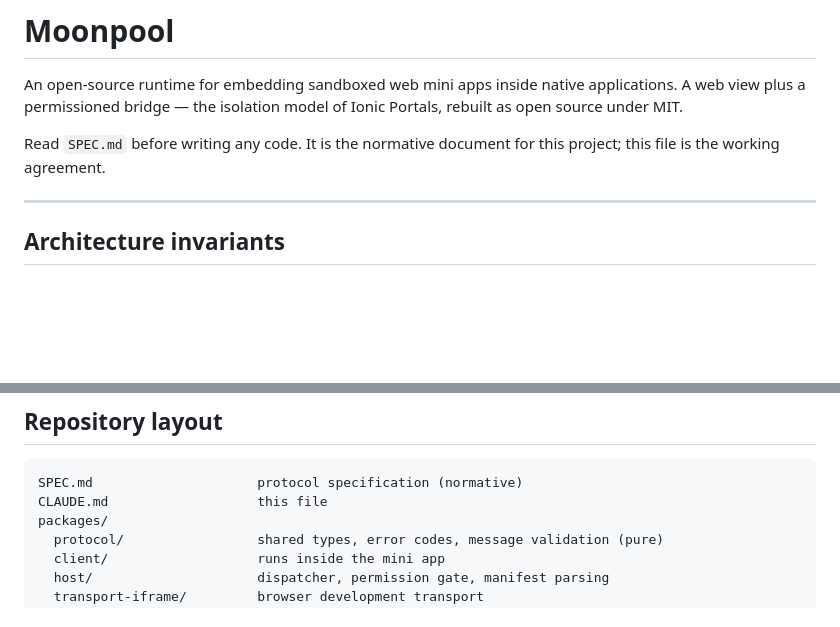
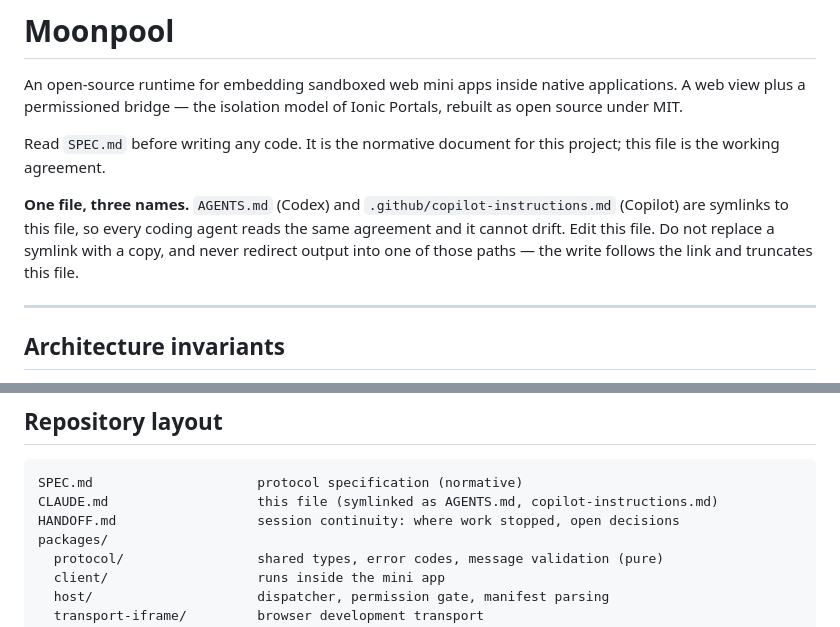
Before and after one commit to WillowRyu/moonpool, a Markdown page: CLAUDE.md, 2 parts joined by grey strips. Rendered like a GitHub page; blank space fills up the shorter version.

Commit message:
docs: name the symlink arrangement and make the resume note tool-neutral
AGENTS.md and .github/copilot-instructions.md are symlinks to CLAUDE.md,
so the working agreement already has one source of truth — but nothing
said so, and the arrangement has a sharp edge: redirecting output into
either path follows the link and truncates CLAUDE.md. Both are now
documented where an agent will read them.

HANDOFF's resume note pointed at a Claude Code slash command that does
not exist in other agents. The "How we work" section is the agreement;
the plugin only enforces it.

Co-Authored-By: Claude Opus 5 <noreply@anthropic.com>

````diff
--- a/CLAUDE.md
+++ b/CLAUDE.md
@@ -6,6 +6,12 @@ Ionic Portals, rebuilt as open source under MIT.
 
 Read `SPEC.md` before writing any code. It is the normative document for this
 project; this file is the working agreement.
+
+**One file, three names.** `AGENTS.md` (Codex) and
+`.github/copilot-instructions.md` (Copilot) are symlinks to this file, so every
+coding agent reads the same agreement and it cannot drift. Edit this file. Do
+not replace a symlink with a copy, and never redirect output into one of those
+paths — the write follows the link and truncates this file.
 
 ---
 
@@ -87,7 +93,8 @@ implies work beyond what was requested, surface it rather than building it.
 
 ```
 SPEC.md                     protocol specification (normative)
-CLAUDE.md                   this file
+CLAUDE.md                   this file (symlinked as AGENTS.md, copilot-instructions.md)
+HANDOFF.md                  session continuity: where work stopped, open decisions
 packages/
   protocol/                 shared types, error codes, message validation (pure)
   client/                   runs inside the mini app
````
Also changed, not shown: HANDOFF.md (+4 -1 lines).
